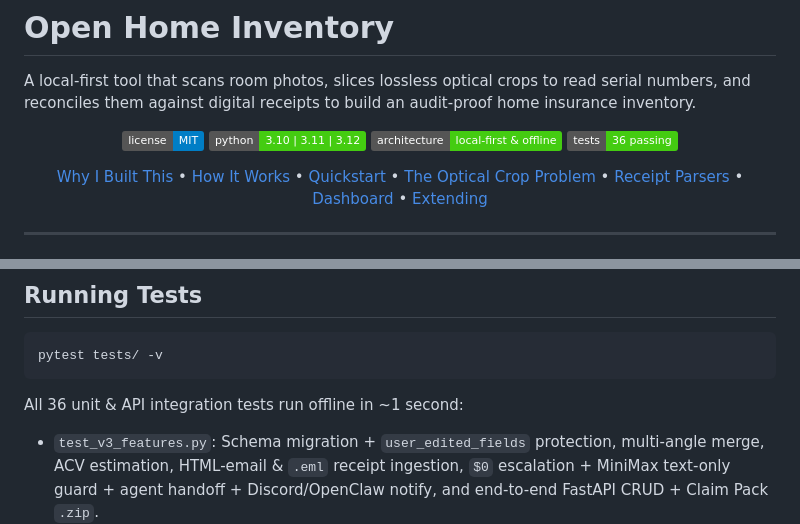
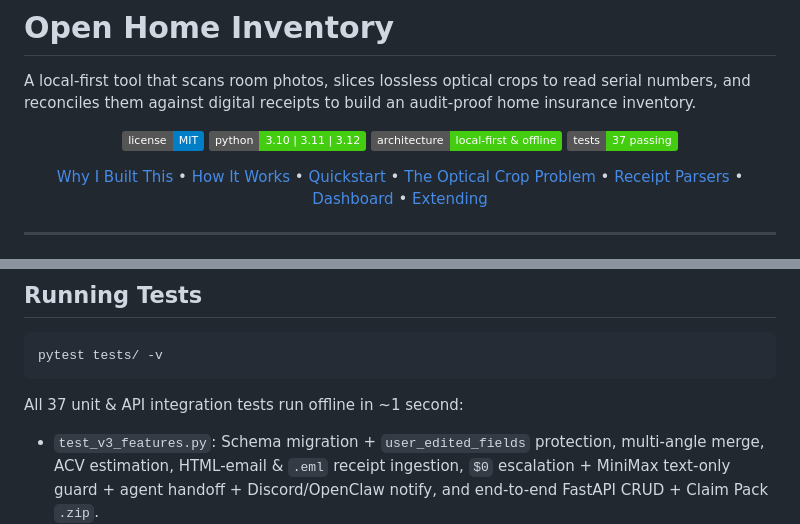
Before and after one commit to Benfinkels/open-home-inventory, a Markdown page: README.md, 2 parts joined by grey strips. Rendered like a GitHub page; badges without logos.

````diff
--- a/README.md
+++ b/README.md
@@ -7,7 +7,7 @@ A local-first tool that scans room photos, slices lossless optical crops to read
 ![License](https://img.shields.io/badge/license-MIT-blue.svg)
 ![Python](https://img.shields.io/badge/python-3.10%20%7C%203.11%20%7C%203.12-brightgreen.svg)
 ![Local First](https://img.shields.io/badge/architecture-local--first%20%26%20offline-success.svg)
-![Tests](https://img.shields.io/badge/tests-36%20passing-brightgreen.svg)
+![Tests](https://img.shields.io/badge/tests-37%20passing-brightgreen.svg)
 
 [Why I Built This](#why-i-built-this) • [How It Works](#how-it-works) • [Quickstart](#quickstart) • [The Optical Crop Problem](#the-optical-crop-problem) • [Receipt Parsers](#receipt-parsers) • [Dashboard](#local-dashboard) • [Extending](#adding-new-receipt-parsers)
 
@@ -251,7 +257,7 @@ Everything in this repo is designed to run entirely on your own machine. Your re
 pytest tests/ -v
 ```
 
-All 36 unit & API integration tests run offline in ~1 second:
+All 37 unit & API integration tests run offline in ~1 second:
 - `test_v3_features.py`: Schema migration + `user_edited_fields` protection, multi-angle merge, ACV estimation, HTML-email & `.eml` receipt ingestion, `$0` escalation + MiniMax text-only guard + agent handoff + Discord/OpenClaw notify, and end-to-end FastAPI CRUD + Claim Pack `.zip`.
 - `test_hygiene.py`: Privacy regression scan across all tracked source, test, config, example, and web files.
 - `test_vision.py` & `test_pipeline_upgrades.py`: Bounding boxes, portrait EXIF transpose + GPS stripping, Ollama `keep_alive`/`think=False` payloads, IoU NMS, SHA-256 resume, cross-photo dedup, 1-to-1 receipt matching, and missing-evidence auditing.
````
Also changed, not shown: other parts of README.md (+6 -0 lines), docs/screenshots/ledger_dark.png (added), docs/screenshots/ledger_light_drawer.png (added), 1 other file.
